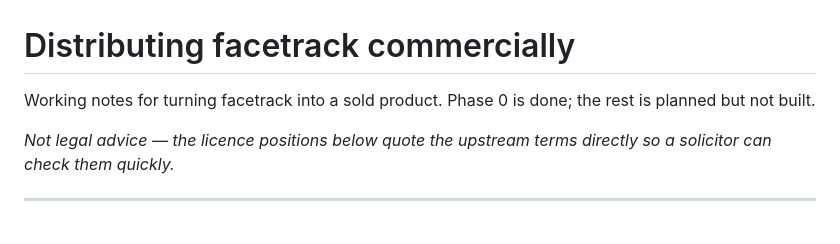
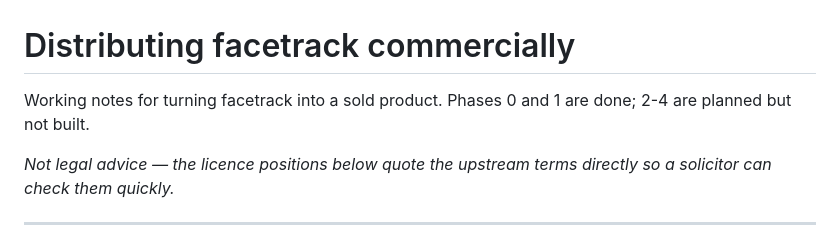
Before and after one commit to legofsalmon/facetrack, a Markdown page: docs/DISTRIBUTION.md, the part around the change. Drawn GitHub-style.

Commit message:
docs: Phase 1 marked complete in the distribution plan
Co-Authored-By: Claude Fable 5 <noreply@anthropic.com>

```diff
--- a/docs/DISTRIBUTION.md
+++ b/docs/DISTRIBUTION.md
@@ -1,7 +1,7 @@
 # Distributing facetrack commercially
 
-Working notes for turning facetrack into a sold product. Phase 0 is
-done; the rest is planned but not built.
+Working notes for turning facetrack into a sold product. Phases 0 and 1
+are done; 2-4 are planned but not built.
 
 *Not legal advice — the licence positions below quote the upstream terms
 directly so a solicitor can check them quickly.*
```
